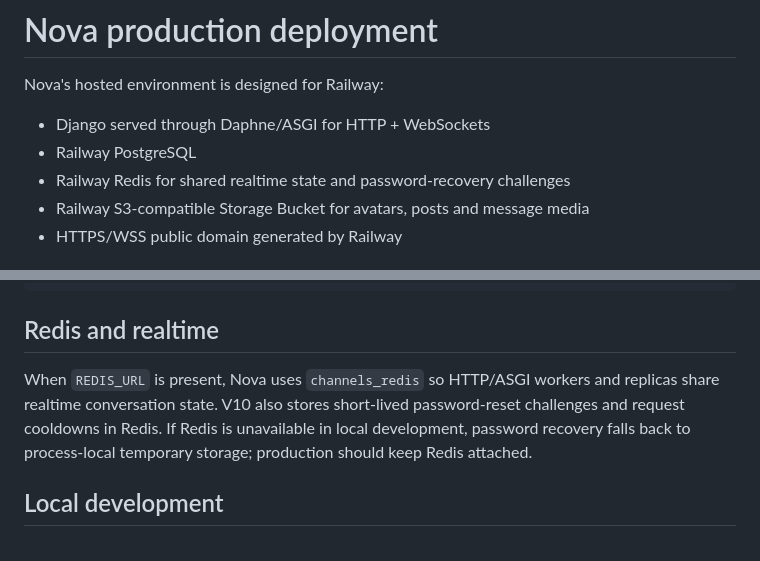
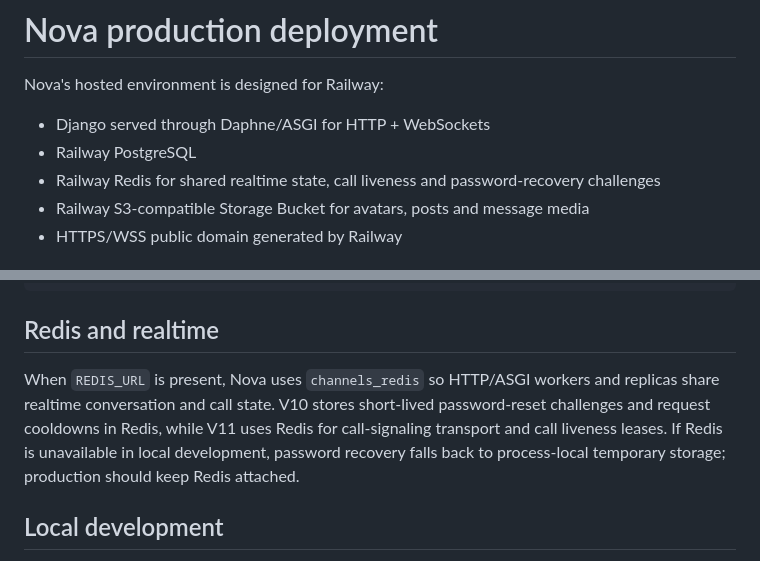
Before and after one commit to omarkhair-labs/nova, a Markdown page: backend/DEPLOYMENT.md, 2 parts joined by grey strips. GitHub-like rendering.

```diff
--- a/backend/DEPLOYMENT.md
+++ b/backend/DEPLOYMENT.md
@@ -4,7 +4,7 @@ Nova's hosted environment is designed for Railway:
 
 - Django served through Daphne/ASGI for HTTP + WebSockets
 - Railway PostgreSQL
-- Railway Redis for shared realtime state and password-recovery challenges
+- Railway Redis for shared realtime state, call liveness and password-recovery challenges
 - Railway S3-compatible Storage Bucket for avatars, posts and message media
 - HTTPS/WSS public domain generated by Railway
 
@@ -96,7 +138,7 @@ Authorization: Bearer <access-token>
 
 ## Redis and realtime
 
-When `REDIS_URL` is present, Nova uses `channels_redis` so HTTP/ASGI workers and replicas share realtime conversation state. V10 also stores short-lived password-reset challenges and request cooldowns in Redis. If Redis is unavailable in local development, password recovery falls back to process-local temporary storage; production should keep Redis attached.
+When `REDIS_URL` is present, Nova uses `channels_redis` so HTTP/ASGI workers and replicas share realtime conversation and call state. V10 stores short-lived password-reset challenges and request cooldowns in Redis, while V11 uses Redis for call-signaling transport and call liveness leases. If Redis is unavailable in local development, password recovery falls back to process-local temporary storage; production should keep Redis attached.
 
 ## Local development
 
```
Also changed, not shown: other parts of backend/DEPLOYMENT.md (+42 -0 lines).
